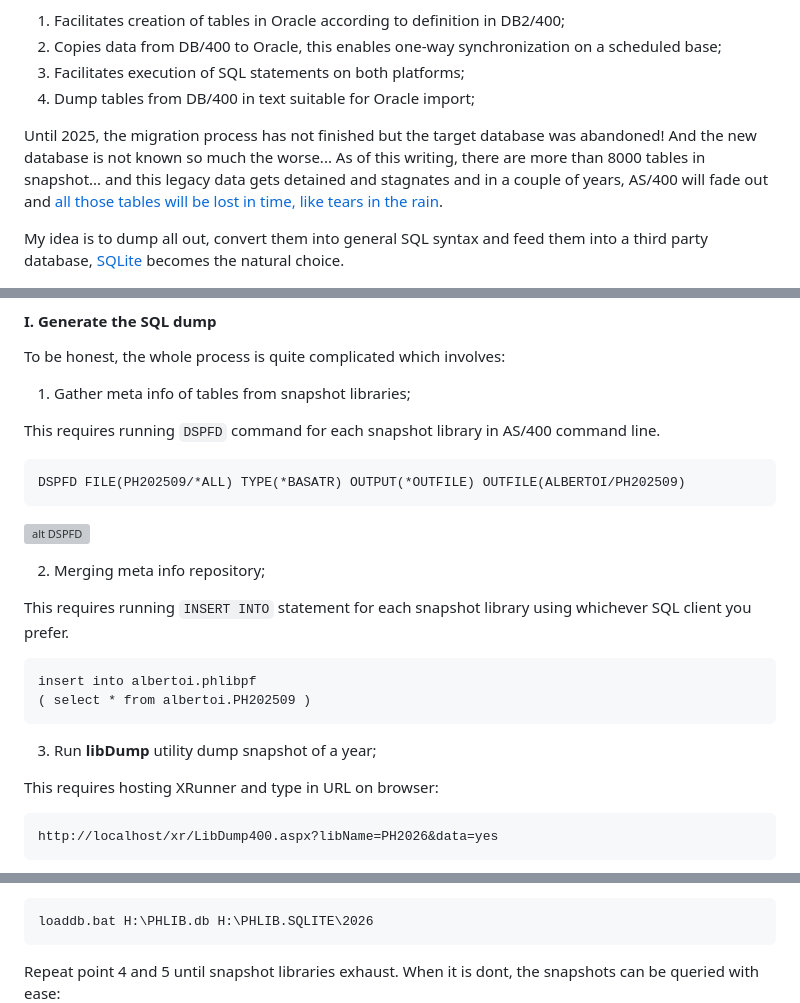
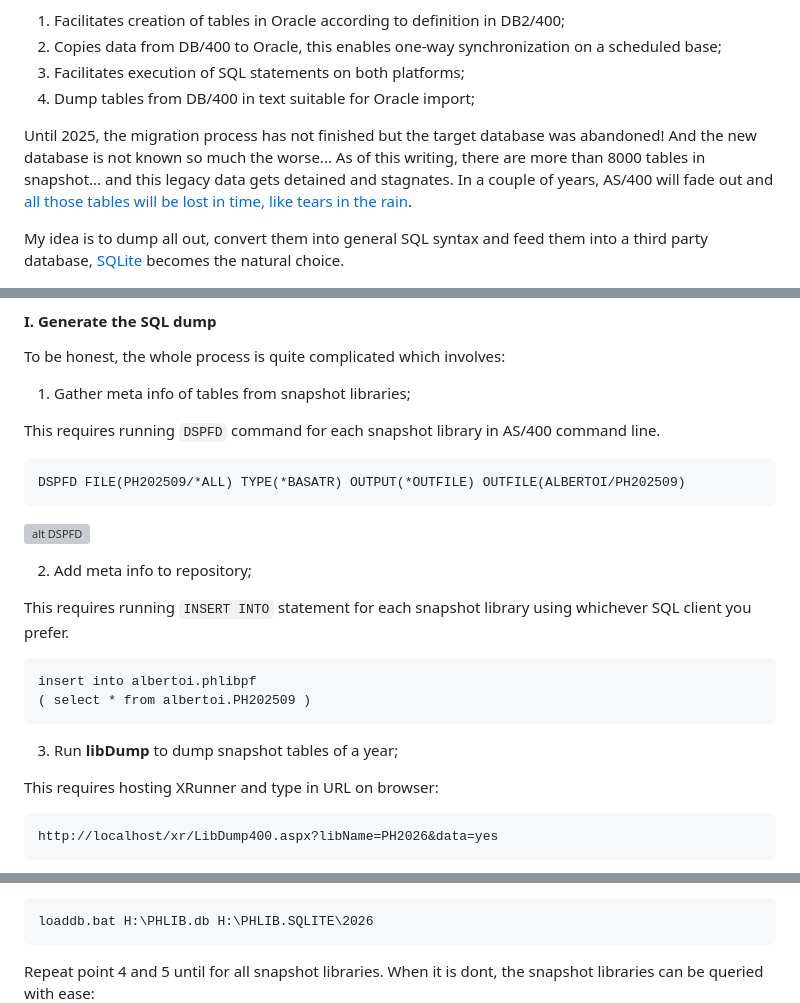
Before and after one commit to Albert0i/semantic-image-search, a Markdown page: PHLIB.md, 3 parts joined by grey strips. GitHub-like rendering; grey boxes are pictures that could not be loaded.

Commit message:
write more

````diff
--- a/PHLIB.md
+++ b/PHLIB.md
@@ -12,7 +12,7 @@ At that time, We were using DB/400 on AS/400 as main platform and due to statist
 3. Facilitates execution of SQL statements on both platforms;
 4. Dump tables from DB/400 in text suitable for Oracle import;
 
-Until 2025, the migration process has not finished but the target database was abandoned! And the new database is not known so much the worse... As of this writing, there are more than 8000 tables in snapshot... and this legacy data gets detained and stagnates and in a couple of years, AS/400 will fade out and [all those tables will be lost in time, like tears in the rain](https://www.reddit.com/r/QuotesPorn/comments/bn497r/all_those_moments_will_be_lost_in_time_like_tears/).
+Until 2025, the migration process has not finished but the target database was abandoned! And the new database is not known so much the worse... As of this writing, there are more than 8000 tables in snapshot... and this legacy data gets detained and stagnates. In a couple of years, AS/400 will fade out and [all those tables will be lost in time, like tears in the rain](https://www.reddit.com/r/QuotesPorn/comments/bn497r/all_those_moments_will_be_lost_in_time_like_tears/).
 
 My idea is to dump all out, convert them into general SQL syntax and feed them into a third party database, [SQLite](https://sqlite.org/) becomes the natural choice.
 
@@ -27,7 +27,7 @@ DSPFD FILE(PH202509/*ALL) TYPE(*BASATR) OUTPUT(*OUTFILE) OUTFILE(ALBERTOI/PH2025
 ```
 ![alt DSPFD](img/DSPFD.JPG)
 
-2. Merging meta info repository;
+2. Add meta info to repository;
 
 This requires running `INSERT INTO` statement for each snapshot library using whichever SQL client you prefer.
 ```
@@ -35,7 +35,7 @@ insert into albertoi.phlibpf
 ( select * from albertoi.PH202509 )
 ```
 
-3. Run **libDump** utility dump snapshot of a year;
+3. Run **libDump** to dump snapshot tables of a year;
 
 This requires hosting XRunner and type in URL on browser:
 ```
@@ -57,7 +57,7 @@ This requires running `loaddb.bat` with proper parameters:
 loaddb.bat H:\PHLIB.db H:\PHLIB.SQLITE\2026
 ```
 
-Repeat point 4 and 5 until snapshot libraries exhaust. When it is dont, the snapshots can be queried with ease:
+Repeat point 4 and 5 until for all snapshot libraries. When it is dont, the snapshot libraries can be queried with ease:
 ![alt phlib](/img/PHLIB.JPG)
 
 
````
